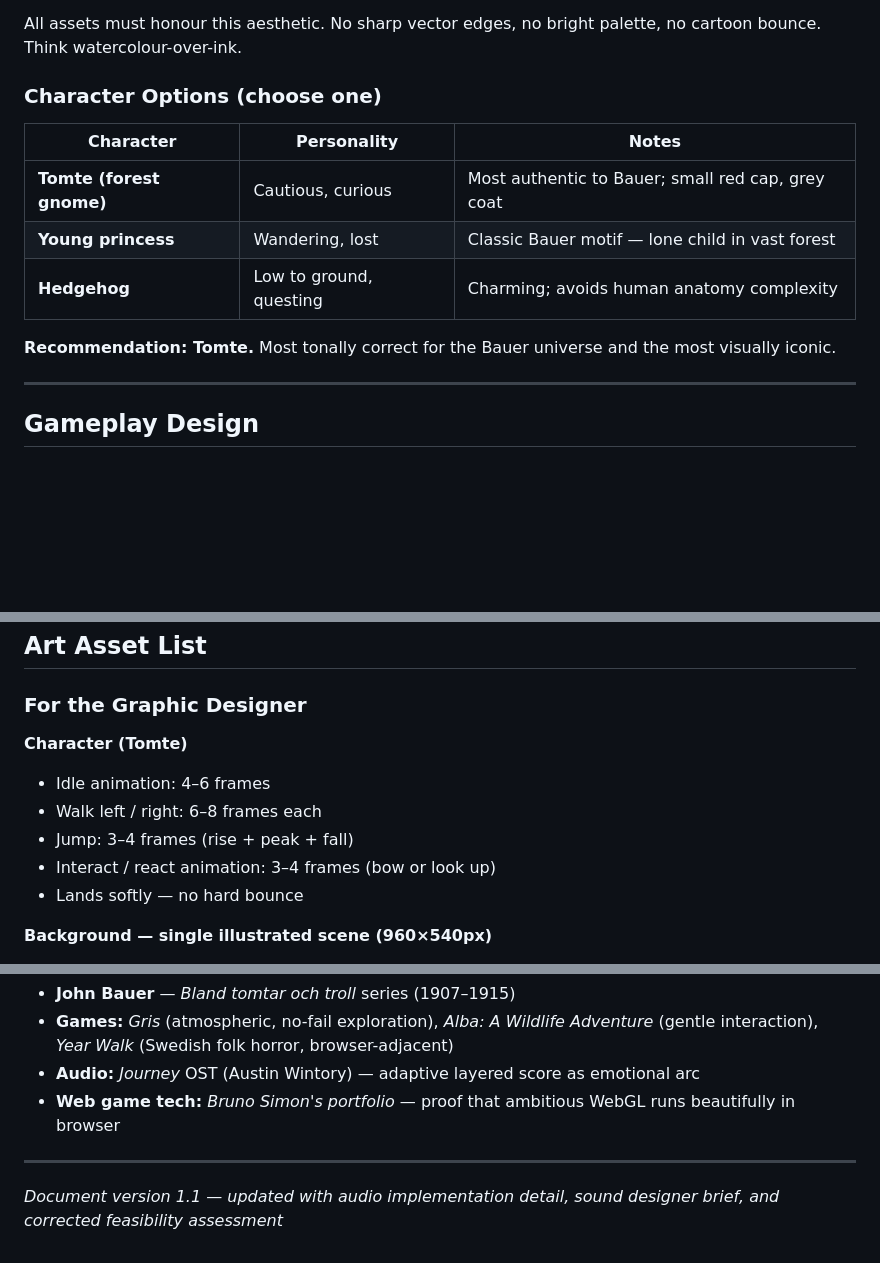
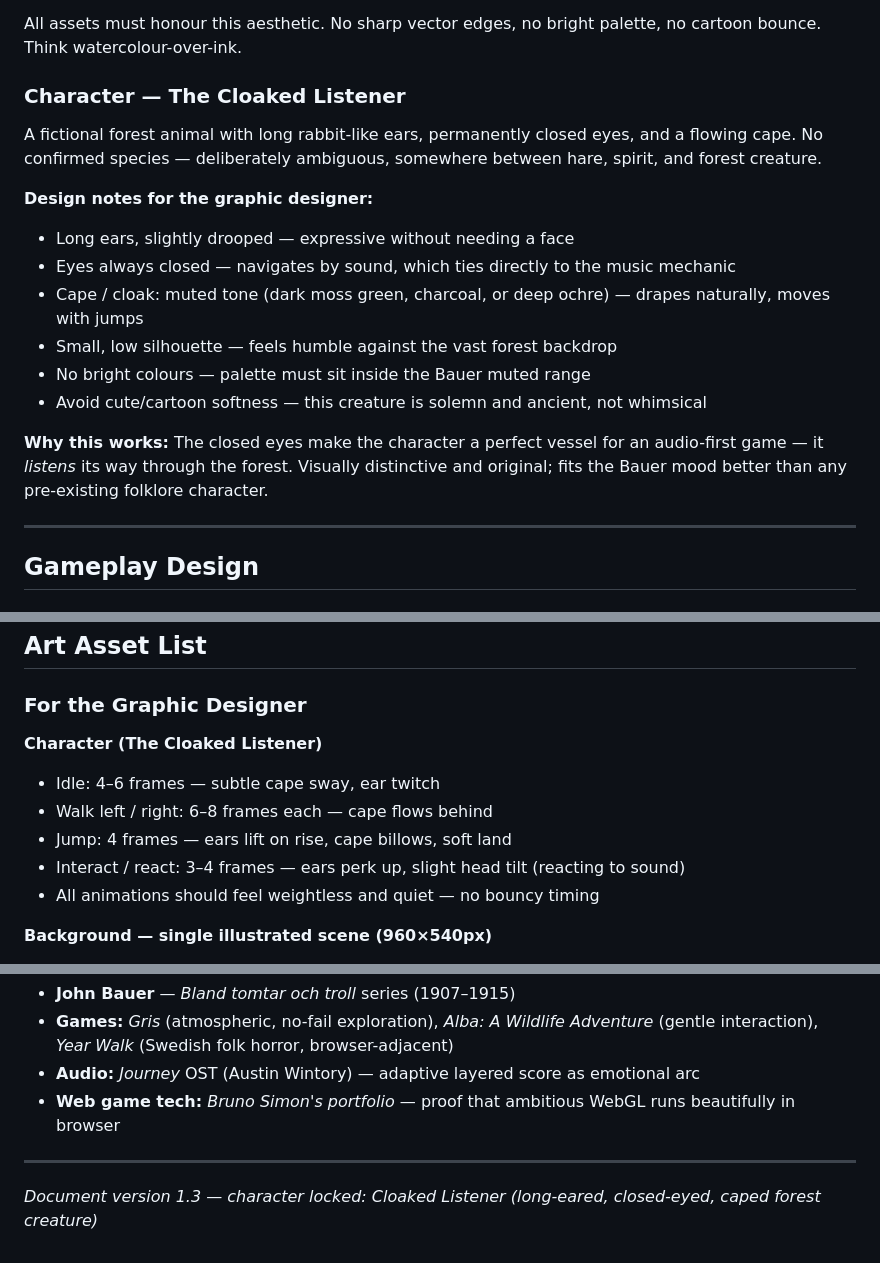
Before and after one commit to kriskim8937/fygge, a Markdown page: plan.md, 3 parts joined by grey strips. GitHub-like rendering; blank space fills up the shorter version.

Commit message:
Lock character: The Cloaked Listener
Fictional forest animal — long rabbit-like ears, closed eyes, flowing cape.
Replaces Tomte. Character navigates by sound, which ties to the audio mechanic.
Animation notes: weightless, quiet timing; ears and cape carry the expressiveness.

Co-Authored-By: Claude Sonnet 4.6 <noreply@anthropic.com>

```diff
--- a/plan.md
+++ b/plan.md
@@ -27,14 +27,20 @@ John Bauer (1882–1918) was a Swedish illustrator known for his work in the fai
 
 All assets must honour this aesthetic. No sharp vector edges, no bright palette, no cartoon bounce. Think watercolour-over-ink.
 
-### Character Options (choose one)
-| Character | Personality | Notes |
-|-----------|-------------|-------|
-| **Tomte (forest gnome)** | Cautious, curious | Most authentic to Bauer; small red cap, grey coat |
-| **Young princess** | Wandering, lost | Classic Bauer motif — lone child in vast forest |
-| **Hedgehog** | Low to ground, questing | Charming; avoids human anatomy complexity |
+### Character — The Cloaked Listener
 
-**Recommendation: Tomte.** Most tonally correct for the Bauer universe and the most visually iconic.
+A fictional forest animal with long rabbit-like ears, permanently closed eyes, and a flowing cape. No confirmed species — deliberately ambiguous, somewhere between hare, spirit, and forest creature.
+
+**Design notes for the graphic designer:**
+- Long ears, slightly drooped — expressive without needing a face
+- Eyes always closed — navigates by sound, which ties directly to the music mechanic
+- Cape / cloak: muted tone (dark moss green, charcoal, or deep ochre) — drapes naturally, moves with jumps
+- Small, low silhouette — feels humble against the vast forest backdrop
+- No bright colours — palette must sit inside the Bauer muted range
+- Avoid cute/cartoon softness — this creature is solemn and ancient, not whimsical
+
+**Why this works:**
+The closed eyes make the character a perfect vessel for an audio-first game — it *listens* its way through the forest. Visually distinctive and original; fits the Bauer mood better than any pre-existing folklore character.
 
 ---
 
@@ -273,12 +279,12 @@ Or link directly to `/game/index.html` as a full-page experience.
 
 ### For the Graphic Designer
 
-**Character (Tomte)**
-- Idle animation: 4–6 frames
-- Walk left / right: 6–8 frames each
-- Jump: 3–4 frames (rise + peak + fall)
-- Interact / react animation: 3–4 frames (bow or look up)
-- Lands softly — no hard bounce
+**Character (The Cloaked Listener)**
+- Idle: 4–6 frames — subtle cape sway, ear twitch
+- Walk left / right: 6–8 frames each — cape flows behind
+- Jump: 4 frames — ears lift on rise, cape billows, soft land
+- Interact / react: 3–4 frames — ears perk up, slight head tilt (reacting to sound)
+- All animations should feel weightless and quiet — no bouncy timing
 
 **Background — single illustrated scene (960×540px)**
 - One full painterly composition, John Bauer style
@@ -406,4 +412,4 @@ The game is complete when:
 
 ---
 
-*Document version 1.1 — updated with audio implementation detail, sound designer brief, and corrected feasibility assessment*
+*Document version 1.3 — character locked: Cloaked Listener (long-eared, closed-eyed, caped forest creature)*
```
Also changed, not shown: CLAUDE.md (+2 -2 lines).
